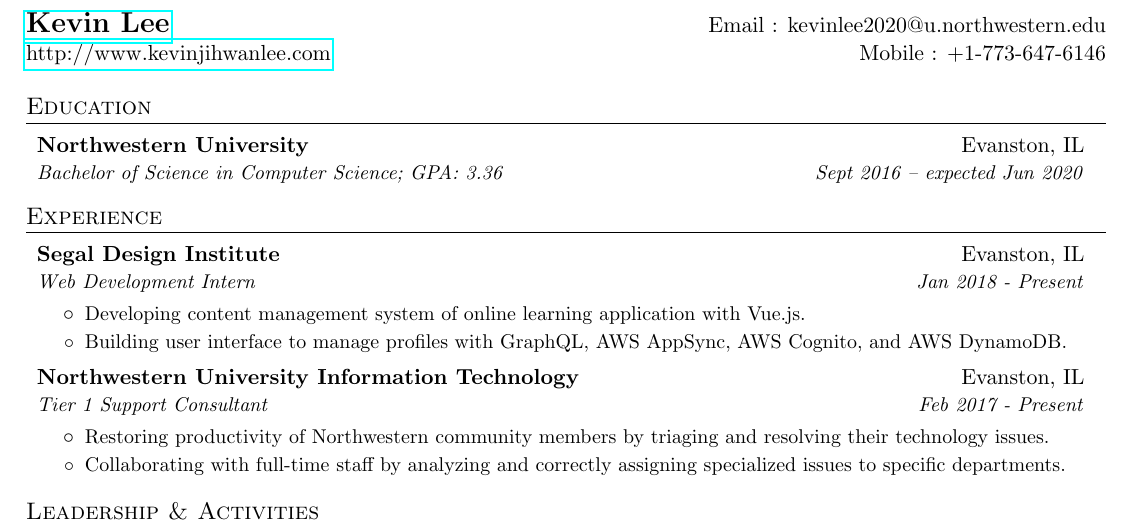
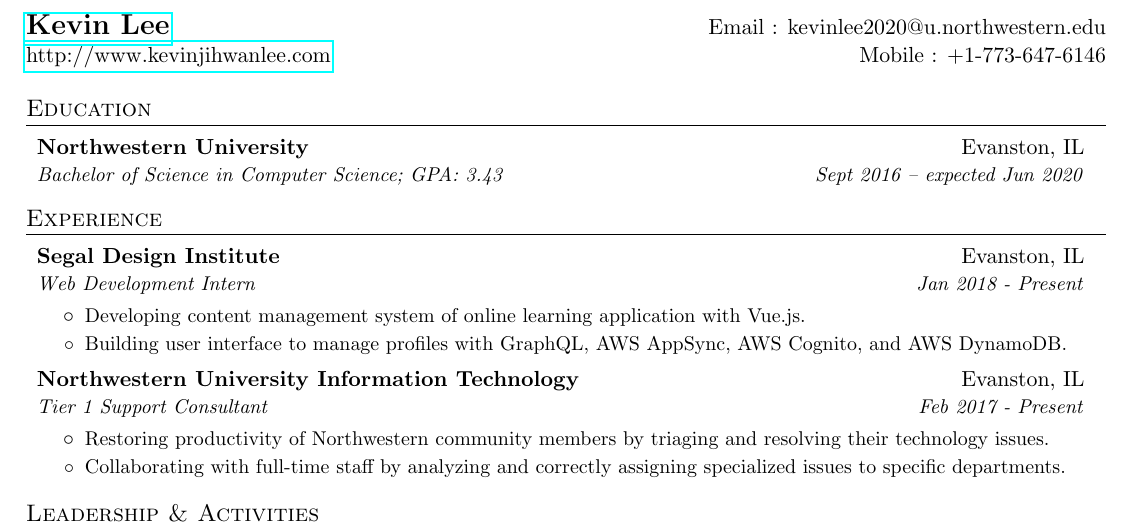
Before and after one commit to kevinjihwanlee/kevinjihwanlee.github.io, a LaTeX CV (resume/kevin_lee_resume.tex): part of the page, cut so that both start at the same text. Compiled offline with pdfLaTeX.

Commit message:
updating GPA

```diff
--- a/resume/kevin_lee_resume.tex
+++ b/resume/kevin_lee_resume.tex
@@ -84,7 +84,7 @@
   \resumeSubHeadingListStart
     \resumeSubheading
       {Northwestern University}{Evanston, IL}
-      {Bachelor of Science in Computer Science;  GPA: 3.36}{Sept 2016 -- expected Jun 2020}
+      {Bachelor of Science in Computer Science;  GPA: 3.43}{Sept 2016 -- expected Jun 2020}
   \resumeSubHeadingListEnd
 
 
```
Also changed, not shown: resume/kevin_lee_resume.pdf, 4 other files.
